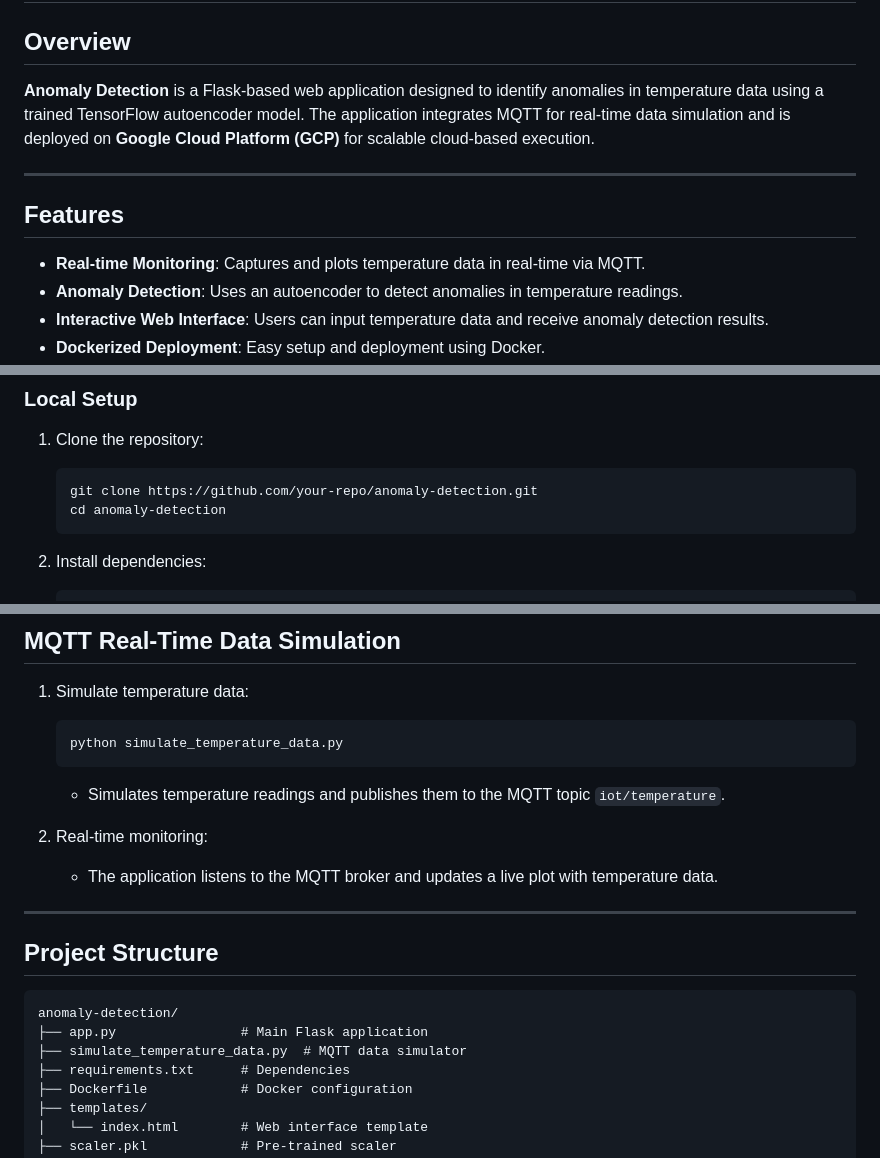
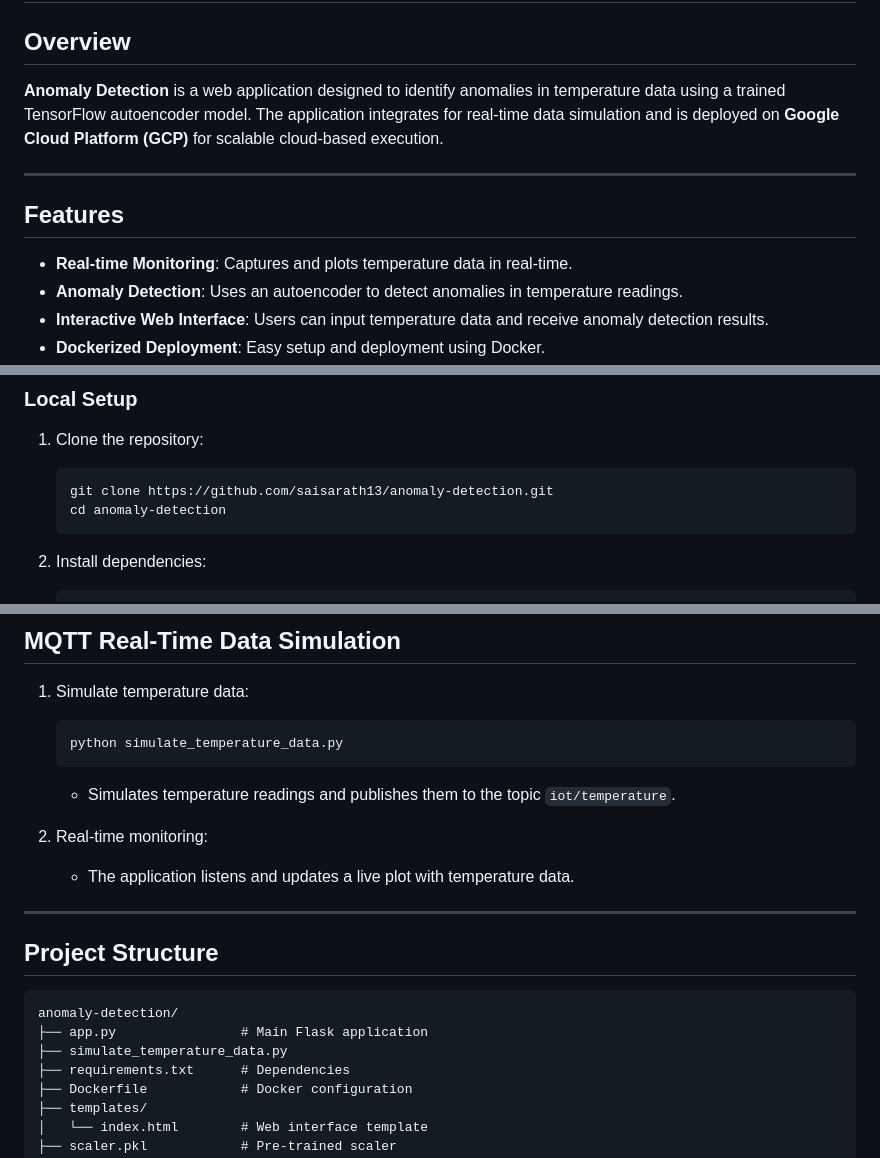
Before and after one commit to saisarath13/IOT_Anomoly_Detection, a Markdown page: README.md, 3 parts joined by grey strips. Drawn GitHub-style.

````diff
--- a/README.md
+++ b/README.md
@@ -1,12 +1,12 @@
 # Anomaly Detection
 
 ## Overview
-**Anomaly Detection** is a Flask-based web application designed to identify anomalies in temperature data using a trained TensorFlow autoencoder model. The application integrates MQTT for real-time data simulation and is deployed on **Google Cloud Platform (GCP)** for scalable cloud-based execution.
+**Anomaly Detection** is a web application designed to identify anomalies in temperature data using a trained TensorFlow autoencoder model. The application integrates for real-time data simulation and is deployed on **Google Cloud Platform (GCP)** for scalable cloud-based execution.
 
 ---
 
 ## Features
-- **Real-time Monitoring**: Captures and plots temperature data in real-time via MQTT.
+- **Real-time Monitoring**: Captures and plots temperature data in real-time.
 - **Anomaly Detection**: Uses an autoencoder to detect anomalies in temperature readings.
 - **Interactive Web Interface**: Users can input temperature data and receive anomaly detection results.
 - **Dockerized Deployment**: Easy setup and deployment using Docker.
@@ -25,7 +25,7 @@
 
 1. Clone the repository:
    ```bash
-   git clone https://github.com/your-repo/anomaly-detection.git
+   git clone https://github.com/saisarath13/anomaly-detection.git
    cd anomaly-detection
    ```
 
@@ -80,10 +80,10 @@
    ```bash
    python simulate_temperature_data.py
    ```
-   - Simulates temperature readings and publishes them to the MQTT topic `iot/temperature`.
+   - Simulates temperature readings and publishes them to the topic `iot/temperature`.
 
 2. Real-time monitoring:
-   - The application listens to the MQTT broker and updates a live plot with temperature data.
+   - The application listens and updates a live plot with temperature data.
 
 ---
 
@@ -91,7 +91,7 @@
 ```
 anomaly-detection/
 ├── app.py                # Main Flask application
-├── simulate_temperature_data.py  # MQTT data simulator
+├── simulate_temperature_data.py
 ├── requirements.txt      # Dependencies
 ├── Dockerfile            # Docker configuration
 ├── templates/
````
Also changed, not shown: other parts of README.md (+1 -2 lines).
